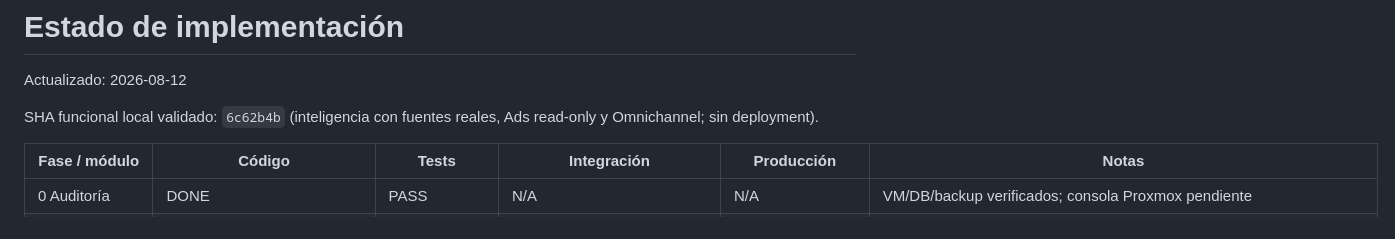
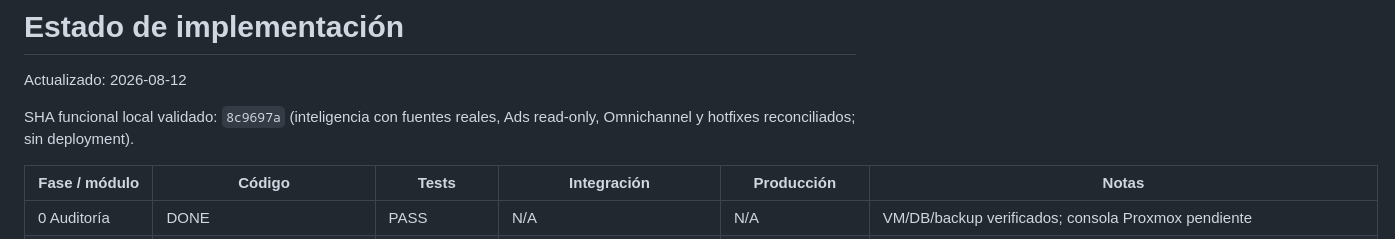
Before and after one commit to GDCRM2025/crm-fastapi, a Markdown page: docs/gd-intelligence/IMPLEMENTATION_STATUS.md, the part around the change. GitHub-like rendering.

```diff
--- a/docs/gd-intelligence/IMPLEMENTATION_STATUS.md
+++ b/docs/gd-intelligence/IMPLEMENTATION_STATUS.md
@@ -2,7 +2,7 @@
 
 Actualizado: 2026-08-12
 
-SHA funcional local validado: `6c62b4b` (inteligencia con fuentes reales, Ads read-only y Omnichannel; sin deployment).
+SHA funcional local validado: `8c9697a` (inteligencia con fuentes reales, Ads read-only, Omnichannel y hotfixes reconciliados; sin deployment).
 
 | Fase / módulo | Código | Tests | Integración | Producción | Notas |
 |---|---|---|---|---|---|
```
Also changed, not shown: docs/gd-intelligence/PRODUCTION_DEPLOYMENT_REPORT.md (+1 -1 lines).
